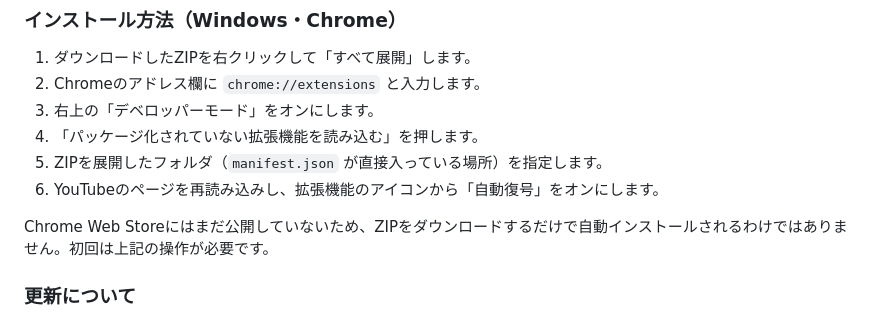
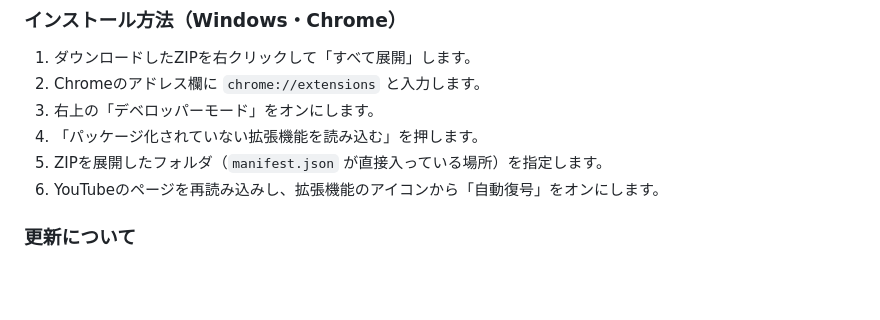
Before and after one commit to zero-lily/Re-Cipher, a Markdown page: README.md, the part around the change. Drawn GitHub-style; blank space fills up the shorter version.

Commit message:
Update installation and update instructions in README
Clarify installation process for the extension and update instructions.

```diff
--- a/README.md
+++ b/README.md
@@ -27,7 +27,6 @@ Releasesの「Assets」にある **`Re-Cipher-Chrome-v1.1.0.zip`**（または
 5. ZIPを展開したフォルダ（`manifest.json` が直接入っている場所）を指定します。
 6. YouTubeのページを再読み込みし、拡張機能のアイコンから「自動復号」をオンにします。
 
-Chrome Web Storeにはまだ公開していないため、ZIPをダウンロードするだけで自動インストールされるわけではありません。初回は上記の操作が必要です。
 
 ### 更新について
 
```
